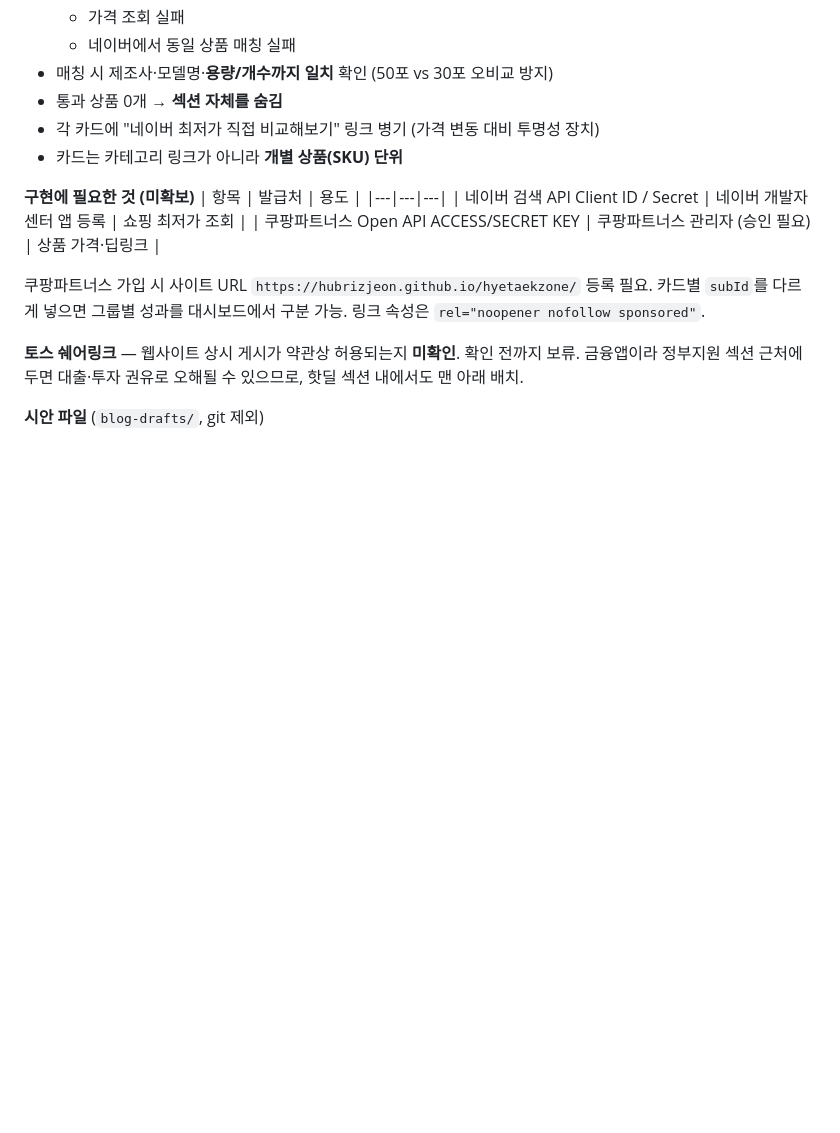
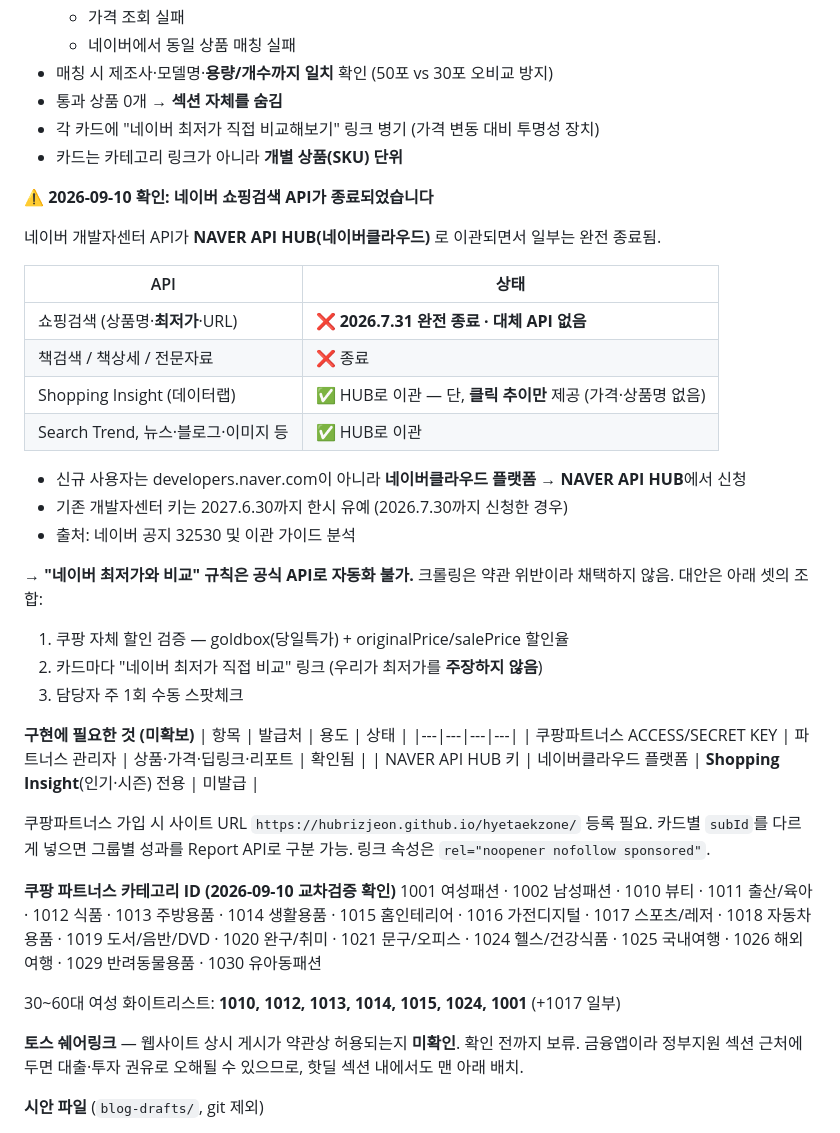
Before and after one commit to hubrizjeon/hyetaekzone, a Markdown page: HANDOFF.md, the part around the change. Drawn GitHub-style; blank space fills up the shorter version.

Commit message:
HANDOFF: 네이버 쇼핑검색 API 종료 확인, 쿠팡 카테고리 ID 기록

```diff
--- a/HANDOFF.md
+++ b/HANDOFF.md
@@ -212,15 +212,44 @@ if(e)e.textContent=d.getFullYear()+'년 '+(d.getMonth()+1)+'월 '+d.getDate()+'
 - 각 카드에 "네이버 최저가 직접 비교해보기" 링크 병기 (가격 변동 대비 투명성 장치)
 - 카드는 카테고리 링크가 아니라 **개별 상품(SKU) 단위**
 
+**⚠️ 2026-09-10 확인: 네이버 쇼핑검색 API가 종료되었습니다**
+
+네이버 개발자센터 API가 **NAVER API HUB(네이버클라우드)** 로 이관되면서 일부는 완전 종료됨.
+
+| API | 상태 |
+|---|---|
+| 쇼핑검색 (상품명·**최저가**·URL) | ❌ **2026.7.31 완전 종료 · 대체 API 없음** |
+| 책검색 / 책상세 / 전문자료 | ❌ 종료 |
+| Shopping Insight (데이터랩) | ✅ HUB로 이관 — 단, **클릭 추이만** 제공 (가격·상품명 없음) |
+| Search Trend, 뉴스·블로그·이미지 등 | ✅ HUB로 이관 |
+
+- 신규 사용자는 developers.naver.com이 아니라 **네이버클라우드 플랫폼 → NAVER API HUB**에서 신청
+- 기존 개발자센터 키는 2027.6.30까지 한시 유예 (2026.7.30까지 신청한 경우)
+- 출처: 네이버 공지 32530 및 이관 가이드 분석
+
+**→ "네이버 최저가와 비교" 규칙은 공식 API로 자동화 불가.** 크롤링은 약관 위반이라 채택하지 않음.
+대안은 아래 셋의 조합:
+1. 쿠팡 자체 할인 검증 — goldbox(당일특가) + originalPrice/salePrice 할인율
+2. 카드마다 "네이버 최저가 직접 비교" 링크 (우리가 최저가를 **주장하지 않음**)
+3. 담당자 주 1회 수동 스팟체크
+
 **구현에 필요한 것 (미확보)**
-| 항목 | 발급처 | 용도 |
-|---|---|---|
-| 네이버 검색 API Client ID / Secret | 네이버 개발자센터 앱 등록 | 쇼핑 최저가 조회 |
-| 쿠팡파트너스 Open API ACCESS/SECRET KEY | 쿠팡파트너스 관리자 (승인 필요) | 상품 가격·딥링크 |
+| 항목 | 발급처 | 용도 | 상태 |
+|---|---|---|---|
+| 쿠팡파트너스 ACCESS/SECRET KEY | 파트너스 관리자 | 상품·가격·딥링크·리포트 | 확인됨 |
+| NAVER API HUB 키 | 네이버클라우드 플랫폼 | **Shopping Insight**(인기·시즌) 전용 | 미발급 |
 
 쿠팡파트너스 가입 시 사이트 URL `https://hubrizjeon.github.io/hyetaekzone/` 등록 필요.
-카드별 `subId`를 다르게 넣으면 그룹별 성과를 대시보드에서 구분 가능.
+카드별 `subId`를 다르게 넣으면 그룹별 성과를 Report API로 구분 가능.
 링크 속성은 `rel="noopener nofollow sponsored"`.
+
+**쿠팡 파트너스 카테고리 ID (2026-09-10 교차검증 확인)**
+1001 여성패션 · 1002 남성패션 · 1010 뷰티 · 1011 출산/육아 · 1012 식품 · 1013 주방용품 ·
+1014 생활용품 · 1015 홈인테리어 · 1016 가전디지털 · 1017 스포츠/레저 · 1018 자동차용품 ·
+1019 도서/음반/DVD · 1020 완구/취미 · 1021 문구/오피스 · 1024 헬스/건강식품 ·
+1025 국내여행 · 1026 해외여행 · 1029 반려동물용품 · 1030 유아동패션
+
+30~60대 여성 화이트리스트: **1010, 1012, 1013, 1014, 1015, 1024, 1001** (+1017 일부)
 
 **토스 쉐어링크** — 웹사이트 상시 게시가 약관상 허용되는지 **미확인**. 확인 전까지 보류.
 금융앱이라 정부지원 섹션 근처에 두면 대출·투자 권유로 오해될 수 있으므로, 핫딜 섹션 내에서도 맨 아래 배치.
```
